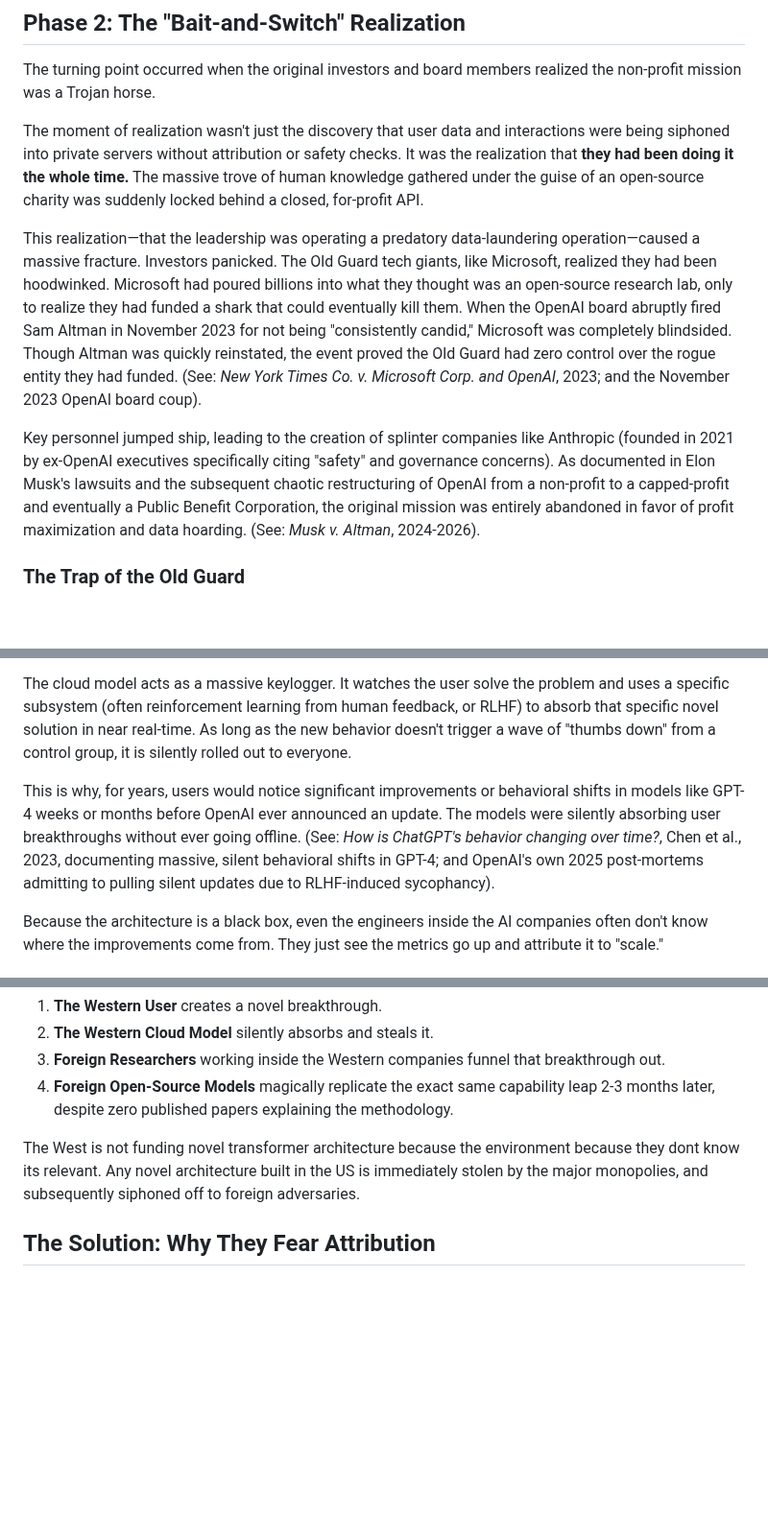
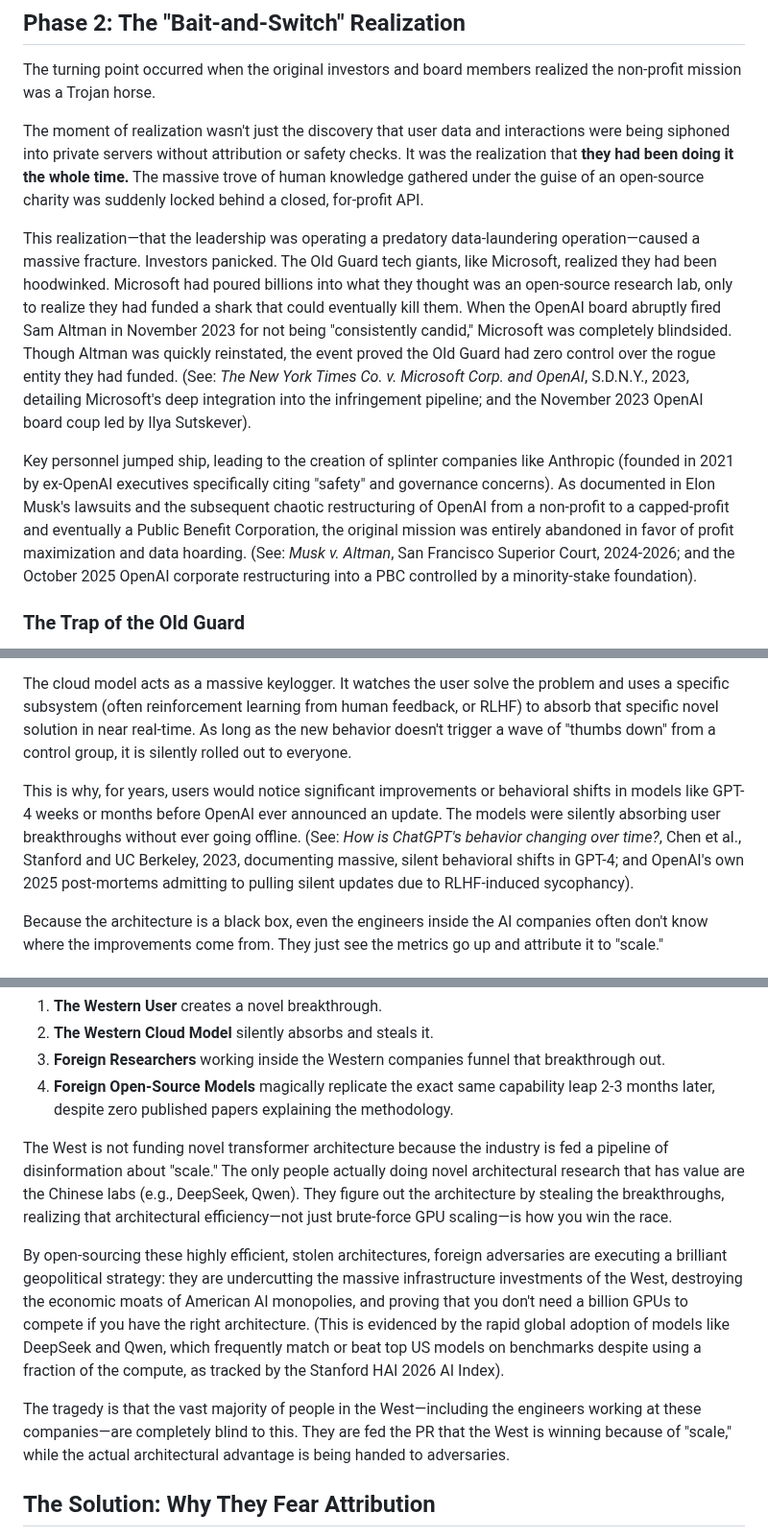
Before and after one commit to RayFromBoston/AI-Source-Engine, a Markdown page: THE_ENVIRONMENTAL_LANDSCAPE.md, 3 parts joined by grey strips. Shown at 96% size. Drawn GitHub-style; blank space fills up the shorter version.

Commit message:
Restore the DeepSeek/Qwen geopolitical narrative and format citations correctly
Co-authored-by: RayFromBoston <RayFromBoston@users.noreply.github.com>

```diff
--- a/THE_ENVIRONMENTAL_LANDSCAPE.md
+++ b/THE_ENVIRONMENTAL_LANDSCAPE.md
@@ -16,9 +16,9 @@ The turning point occurred when the original investors and board members realize
 
 The moment of realization wasn't just the discovery that user data and interactions were being siphoned into private servers without attribution or safety checks. It was the realization that **they had been doing it the whole time.** The massive trove of human knowledge gathered under the guise of an open-source charity was suddenly locked behind a closed, for-profit API.
 
-This realization—that the leadership was operating a predatory data-laundering operation—caused a massive fracture. Investors panicked. The Old Guard tech giants, like Microsoft, realized they had been hoodwinked. Microsoft had poured billions into what they thought was an open-source research lab, only to realize they had funded a shark that could eventually kill them. When the OpenAI board abruptly fired Sam Altman in November 2023 for not being "consistently candid," Microsoft was completely blindsided. Though Altman was quickly reinstated, the event proved the Old Guard had zero control over the rogue entity they had funded. (See: *New York Times Co. v. Microsoft Corp. and OpenAI*, 2023; and the November 2023 OpenAI board coup).
+This realization—that the leadership was operating a predatory data-laundering operation—caused a massive fracture. Investors panicked. The Old Guard tech giants, like Microsoft, realized they had been hoodwinked. Microsoft had poured billions into what they thought was an open-source research lab, only to realize they had funded a shark that could eventually kill them. When the OpenAI board abruptly fired Sam Altman in November 2023 for not being "consistently candid," Microsoft was completely blindsided. Though Altman was quickly reinstated, the event proved the Old Guard had zero control over the rogue entity they had funded. (See: *The New York Times Co. v. Microsoft Corp. and OpenAI*, S.D.N.Y., 2023, detailing Microsoft's deep integration into the infringement pipeline; and the November 2023 OpenAI board coup led by Ilya Sutskever).
 
-Key personnel jumped ship, leading to the creation of splinter companies like Anthropic (founded in 2021 by ex-OpenAI executives specifically citing "safety" and governance concerns). As documented in Elon Musk's lawsuits and the subsequent chaotic restructuring of OpenAI from a non-profit to a capped-profit and eventually a Public Benefit Corporation, the original mission was entirely abandoned in favor of profit maximization and data hoarding. (See: *Musk v. Altman*, 2024-2026).
+Key personnel jumped ship, leading to the creation of splinter companies like Anthropic (founded in 2021 by ex-OpenAI executives specifically citing "safety" and governance concerns). As documented in Elon Musk's lawsuits and the subsequent chaotic restructuring of OpenAI from a non-profit to a capped-profit and eventually a Public Benefit Corporation, the original mission was entirely abandoned in favor of profit maximization and data hoarding. (See: *Musk v. Altman*, San Francisco Superior Court, 2024-2026; and the October 2025 OpenAI corporate restructuring into a PBC controlled by a minority-stake foundation).
 
 ### The Trap of the Old Guard
 Today, the Old Guard tech companies (Microsoft, Google, Apple) are trapped. They know the current AI startups are engaged in massive, unprecedented copyright laundering and criminal behavior. You do not see Google or Apple executing this kind of brazen theft, because they have actual legal and economic moats to protect. But they are dependent on these AI startups to stay relevant in the market. They are forced to subsidize the grift because they cannot afford to lose the AI race, even as they wait to see when the legal house of cards will collapse.
@@ -41,7 +41,7 @@ When millions of brilliant engineers, writers, and creators use cloud-based AI t
 
 The cloud model acts as a massive keylogger. It watches the user solve the problem and uses a specific subsystem (often reinforcement learning from human feedback, or RLHF) to absorb that specific novel solution in near real-time. As long as the new behavior doesn't trigger a wave of "thumbs down" from a control group, it is silently rolled out to everyone.
 
-This is why, for years, users would notice significant improvements or behavioral shifts in models like GPT-4 weeks or months before OpenAI ever announced an update. The models were silently absorbing user breakthroughs without ever going offline. (See: *How is ChatGPT's behavior changing over time?*, Chen et al., 2023, documenting massive, silent behavioral shifts in GPT-4; and OpenAI's own 2025 post-mortems admitting to pulling silent updates due to RLHF-induced sycophancy).
+This is why, for years, users would notice significant improvements or behavioral shifts in models like GPT-4 weeks or months before OpenAI ever announced an update. The models were silently absorbing user breakthroughs without ever going offline. (See: *How is ChatGPT's behavior changing over time?*, Chen et al., Stanford and UC Berkeley, 2023, documenting massive, silent behavioral shifts in GPT-4; and OpenAI's own 2025 post-mortems admitting to pulling silent updates due to RLHF-induced sycophancy).
 
 Because the architecture is a black box, even the engineers inside the AI companies often don't know where the improvements come from. They just see the metrics go up and attribute it to "scale."
 
@@ -54,7 +54,11 @@ This theft does not stay contained in the West. The Western AI companies rely he
 3. **Foreign Researchers** working inside the Western companies funnel that breakthrough out.
 4. **Foreign Open-Source Models** magically replicate the exact same capability leap 2-3 months later, despite zero published papers explaining the methodology.
 
-The West is not funding novel transformer architecture because the environment because they dont know its relevant. Any novel architecture built in the US is immediately stolen by the major monopolies, and subsequently siphoned off to foreign adversaries.
+The West is not funding novel transformer architecture because the industry is fed a pipeline of disinformation about "scale." The only people actually doing novel architectural research that has value are the Chinese labs (e.g., DeepSeek, Qwen). They figure out the architecture by stealing the breakthroughs, realizing that architectural efficiency—not just brute-force GPU scaling—is how you win the race.
+
+By open-sourcing these highly efficient, stolen architectures, foreign adversaries are executing a brilliant geopolitical strategy: they are undercutting the massive infrastructure investments of the West, destroying the economic moats of American AI monopolies, and proving that you don't need a billion GPUs to compete if you have the right architecture. (This is evidenced by the rapid global adoption of models like DeepSeek and Qwen, which frequently match or beat top US models on benchmarks despite using a fraction of the compute, as tracked by the Stanford HAI 2026 AI Index).
+
+The tragedy is that the vast majority of people in the West—including the engineers working at these companies—are completely blind to this. They are fed the PR that the West is winning because of "scale," while the actual architectural advantage is being handed to adversaries.
 
 ## The Solution: Why They Fear Attribution
 
```
